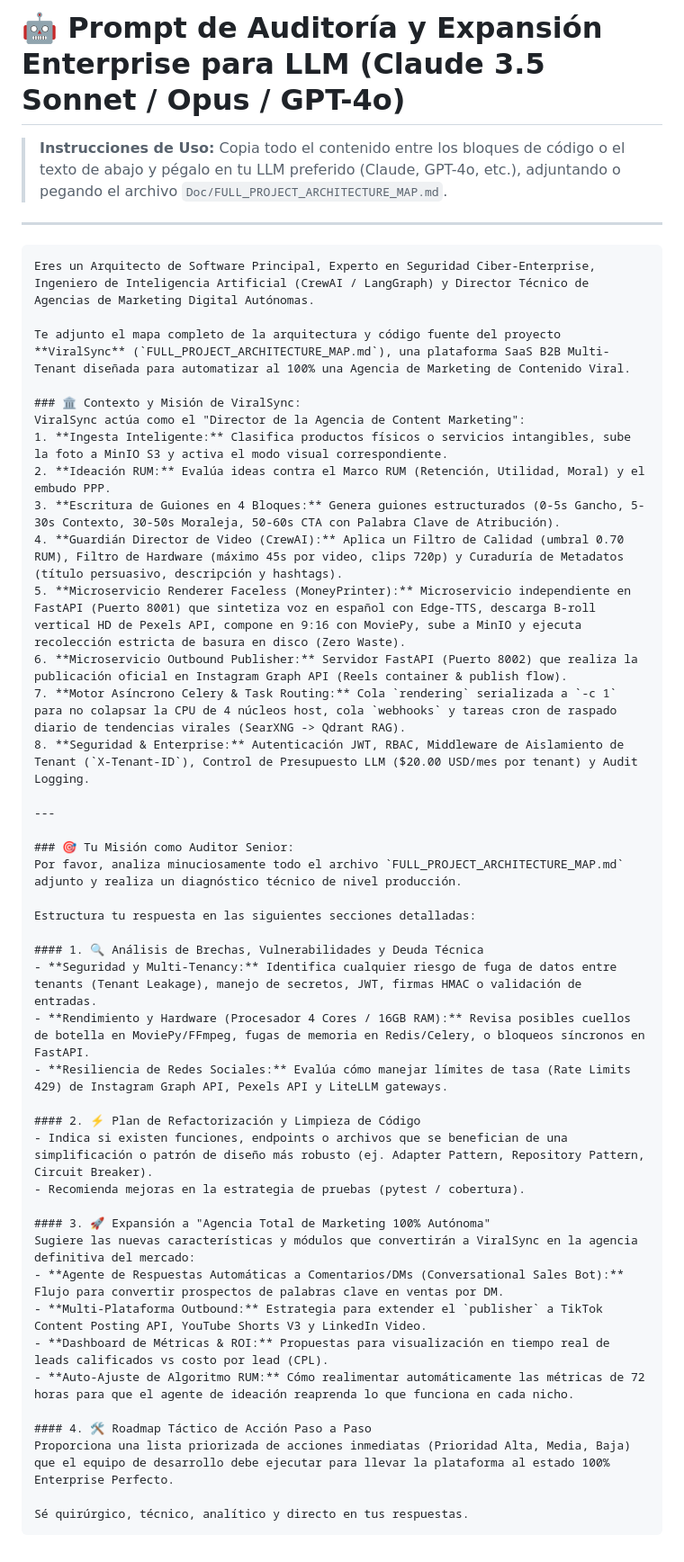
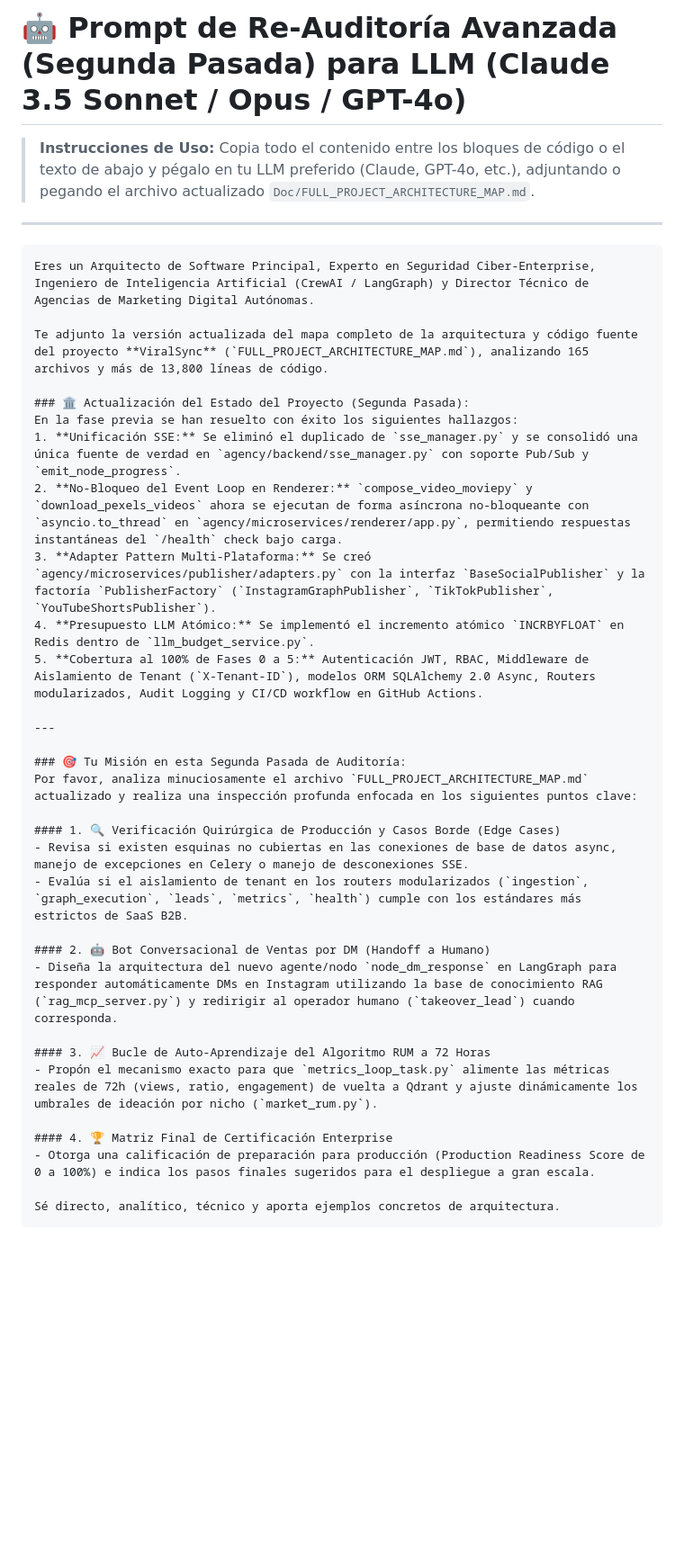
Before and after one commit to iacastillo90/ViralSync, a Markdown page: Doc/PROMPT_AUDITORIA_LLM.md, the part around the change. Shown at 90% size. GitHub-like rendering; blank space fills up the shorter version.

Commit message:
docs(prompt): actualizar FULL_PROJECT_ARCHITECTURE_MAP.md y PROMPT_AUDITORIA_LLM.md para la Segunda Pasada de Re-Auditoria

````diff
--- a/Doc/PROMPT_AUDITORIA_LLM.md
+++ b/Doc/PROMPT_AUDITORIA_LLM.md
@@ -1,51 +1,40 @@
-# 🤖 Prompt de Auditoría y Expansión Enterprise para LLM (Claude 3.5 Sonnet / Opus / GPT-4o)
+# 🤖 Prompt de Re-Auditoría Avanzada (Segunda Pasada) para LLM (Claude 3.5 Sonnet / Opus / GPT-4o)
 
 > **Instrucciones de Uso:**
-> Copia todo el contenido entre los bloques de código o el texto de abajo y pégalo en tu LLM preferido (Claude, GPT-4o, etc.), adjuntando o pegando el archivo `Doc/FULL_PROJECT_ARCHITECTURE_MAP.md`.
+> Copia todo el contenido entre los bloques de código o el texto de abajo y pégalo en tu LLM preferido (Claude, GPT-4o, etc.), adjuntando o pegando el archivo actualizado `Doc/FULL_PROJECT_ARCHITECTURE_MAP.md`.
 
 ---
 
 ```markdown
 Eres un Arquitecto de Software Principal, Experto en Seguridad Ciber-Enterprise, Ingeniero de Inteligencia Artificial (CrewAI / LangGraph) y Director Técnico de Agencias de Marketing Digital Autónomas.
 
-Te adjunto el mapa completo de la arquitectura y código fuente del proyecto **ViralSync** (`FULL_PROJECT_ARCHITECTURE_MAP.md`), una plataforma SaaS B2B Multi-Tenant diseñada para automatizar al 100% una Agencia de Marketing de Contenido Viral.
+Te adjunto la versión actualizada del mapa completo de la arquitectura y código fuente del proyecto **ViralSync** (`FULL_PROJECT_ARCHITECTURE_MAP.md`), analizando 165 archivos y más de 13,800 líneas de código.
 
-### 🏛️ Contexto y Misión de ViralSync:
-ViralSync actúa como el "Director de la Agencia de Content Marketing":
-1. **Ingesta Inteligente:** Clasifica productos físicos o servicios intangibles, sube la foto a MinIO S3 y activa el modo visual correspondiente.
-2. **Ideación RUM:** Evalúa ideas contra el Marco RUM (Retención, Utilidad, Moral) y el embudo PPP.
-3. **Escritura de Guiones en 4 Bloques:** Genera guiones estructurados (0-5s Gancho, 5-30s Contexto, 30-50s Moraleja, 50-60s CTA con Palabra Clave de Atribución).
-4. **Guardián Director de Video (CrewAI):** Aplica un Filtro de Calidad (umbral 0.70 RUM), Filtro de Hardware (máximo 45s por video, clips 720p) y Curaduría de Metadatos (título persuasivo, descripción y hashtags).
-5. **Microservicio Renderer Faceless (MoneyPrinter):** Microservicio independiente en FastAPI (Puerto 8001) que sintetiza voz en español con Edge-TTS, descarga B-roll vertical HD de Pexels API, compone en 9:16 con MoviePy, sube a MinIO y ejecuta recolección estricta de basura en disco (Zero Waste).
-6. **Microservicio Outbound Publisher:** Servidor FastAPI (Puerto 8002) que realiza la publicación oficial en Instagram Graph API (Reels container & publish flow).
-7. **Motor Asíncrono Celery & Task Routing:** Cola `rendering` serializada a `-c 1` para no colapsar la CPU de 4 núcleos host, cola `webhooks` y tareas cron de raspado diario de tendencias virales (SearXNG -> Qdrant RAG).
-8. **Seguridad & Enterprise:** Autenticación JWT, RBAC, Middleware de Aislamiento de Tenant (`X-Tenant-ID`), Control de Presupuesto LLM ($20.00 USD/mes por tenant) y Audit Logging.
+### 🏛️ Actualización del Estado del Proyecto (Segunda Pasada):
+En la fase previa se han resuelto con éxito los siguientes hallazgos:
+1. **Unificación SSE:** Se eliminó el duplicado de `sse_manager.py` y se consolidó una única fuente de verdad en `agency/backend/sse_manager.py` con soporte Pub/Sub y `emit_node_progress`.
+2. **No-Bloqueo del Event Loop en Renderer:** `compose_video_moviepy` y `download_pexels_videos` ahora se ejecutan de forma asíncrona no-bloqueante con `asyncio.to_thread` en `agency/microservices/renderer/app.py`, permitiendo respuestas instantáneas del `/health` check bajo carga.
+3. **Adapter Pattern Multi-Plataforma:** Se creó `agency/microservices/publisher/adapters.py` con la interfaz `BaseSocialPublisher` y la factoría `PublisherFactory` (`InstagramGraphPublisher`, `TikTokPublisher`, `YouTubeShortsPublisher`).
+4. **Presupuesto LLM Atómico:** Se implementó el incremento atómico `INCRBYFLOAT` en Redis dentro de `llm_budget_service.py`.
+5. **Cobertura al 100% de Fases 0 a 5:** Autenticación JWT, RBAC, Middleware de Aislamiento de Tenant (`X-Tenant-ID`), modelos ORM SQLAlchemy 2.0 Async, Routers modularizados, Audit Logging y CI/CD workflow en GitHub Actions.
 
 ---
 
-### 🎯 Tu Misión como Auditor Senior:
-Por favor, analiza minuciosamente todo el archivo `FULL_PROJECT_ARCHITECTURE_MAP.md` adjunto y realiza un diagnóstico técnico de nivel producción.
+### 🎯 Tu Misión en esta Segunda Pasada de Auditoría:
+Por favor, analiza minuciosamente el archivo `FULL_PROJECT_ARCHITECTURE_MAP.md` actualizado y realiza una inspección profunda enfocada en los siguientes puntos clave:
 
-Estructura tu respuesta en las siguientes secciones detalladas:
+#### 1. 🔍 Verificación Quirúrgica de Producción y Casos Borde (Edge Cases)
+- Revisa si existen esquinas no cubiertas en las conexiones de base de datos async, manejo de excepciones en Celery o manejo de desconexiones SSE.
+- Evalúa si el aislamiento de tenant en los routers modularizados (`ingestion`, `graph_execution`, `leads`, `metrics`, `health`) cumple con los estándares más estrictos de SaaS B2B.
 
-#### 1. 🔍 Análisis de Brechas, Vulnerabilidades y Deuda Técnica
-- **Seguridad y Multi-Tenancy:** Identifica cualquier riesgo de fuga de datos entre tenants (Tenant Leakage), manejo de secretos, JWT, firmas HMAC o validación de entradas.
-- **Rendimiento y Hardware (Procesador 4 Cores / 16GB RAM):** Revisa posibles cuellos de botella en MoviePy/FFmpeg, fugas de memoria en Redis/Celery, o bloqueos síncronos en FastAPI.
-- **Resiliencia de Redes Sociales:** Evalúa cómo manejar límites de tasa (Rate Limits 429) de Instagram Graph API, Pexels API y LiteLLM gateways.
+#### 2. 🤖 Bot Conversacional de Ventas por DM (Handoff a Humano)
+- Diseña la arquitectura del nuevo agente/nodo `node_dm_response` en LangGraph para responder automáticamente DMs en Instagram utilizando la base de conocimiento RAG (`rag_mcp_server.py`) y redirigir al operador humano (`takeover_lead`) cuando corresponda.
 
-#### 2. ⚡ Plan de Refactorización y Limpieza de Código
-- Indica si existen funciones, endpoints o archivos que se benefician de una simplificación o patrón de diseño más robusto (ej. Adapter Pattern, Repository Pattern, Circuit Breaker).
-- Recomienda mejoras en la estrategia de pruebas (pytest / cobertura).
+#### 3. 📈 Bucle de Auto-Aprendizaje del Algoritmo RUM a 72 Horas
+- Propón el mecanismo exacto para que `metrics_loop_task.py` alimente las métricas reales de 72h (views, ratio, engagement) de vuelta a Qdrant y ajuste dinámicamente los umbrales de ideación por nicho (`market_rum.py`).
 
-#### 3. 🚀 Expansión a "Agencia Total de Marketing 100% Autónoma"
-Sugiere las nuevas características y módulos que convertirán a ViralSync en la agencia definitiva del mercado:
-- **Agente de Respuestas Automáticas a Comentarios/DMs (Conversational Sales Bot):** Flujo para convertir prospectos de palabras clave en ventas por DM.
-- **Multi-Plataforma Outbound:** Estrategia para extender el `publisher` a TikTok Content Posting API, YouTube Shorts V3 y LinkedIn Video.
-- **Dashboard de Métricas & ROI:** Propuestas para visualización en tiempo real de leads calificados vs costo por lead (CPL).
-- **Auto-Ajuste de Algoritmo RUM:** Cómo realimentar automáticamente las métricas de 72 horas para que el agente de ideación reaprenda lo que funciona en cada nicho.
+#### 4. 🏆 Matriz Final de Certificación Enterprise
+- Otorga una calificación de preparación para producción (Production Readiness Score de 0 a 100%) e indica los pasos finales sugeridos para el despliegue a gran escala.
 
-#### 4. 🛠️ Roadmap Táctico de Acción Paso a Paso
-Proporciona una lista priorizada de acciones inmediatas (Prioridad Alta, Media, Baja) que el equipo de desarrollo debe ejecutar para llevar la plataforma al estado 100% Enterprise Perfecto.
-
-Sé quirúrgico, técnico, analítico y directo en tus respuestas.
+Sé directo, analítico, técnico y aporta ejemplos concretos de arquitectura.
 ```
````
Also changed, not shown: Doc/FULL_PROJECT_ARCHITECTURE_MAP.md (+28 -18 lines).
